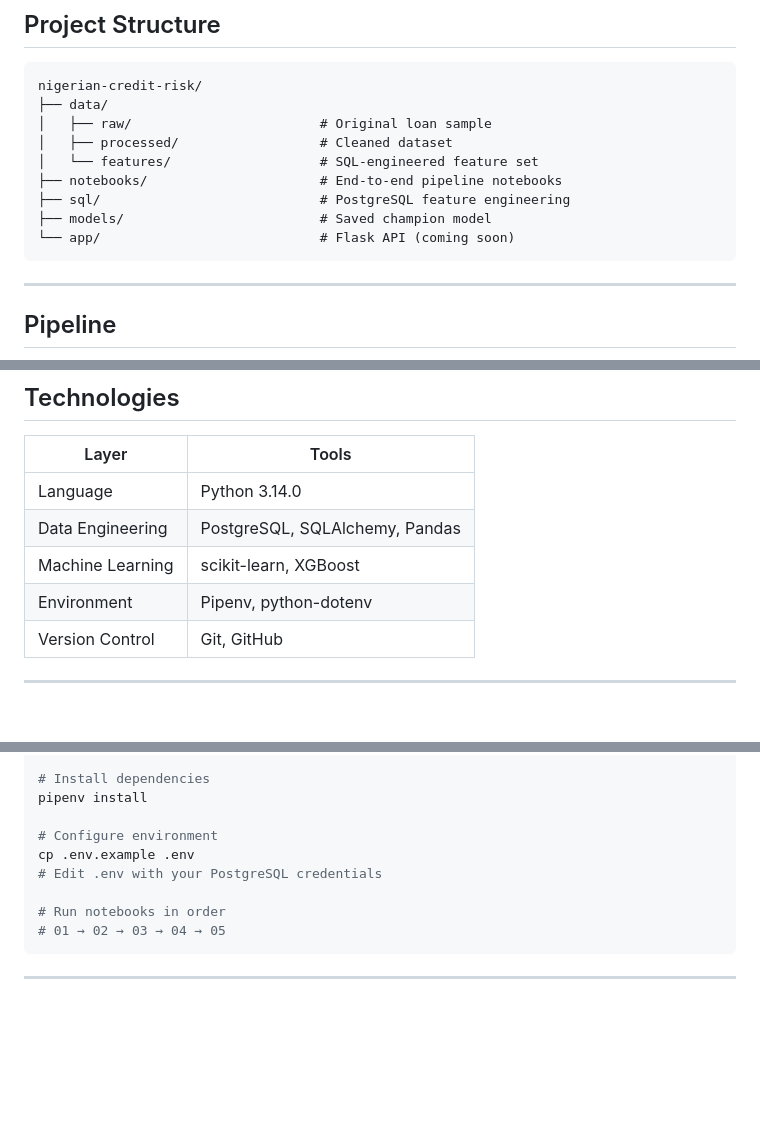
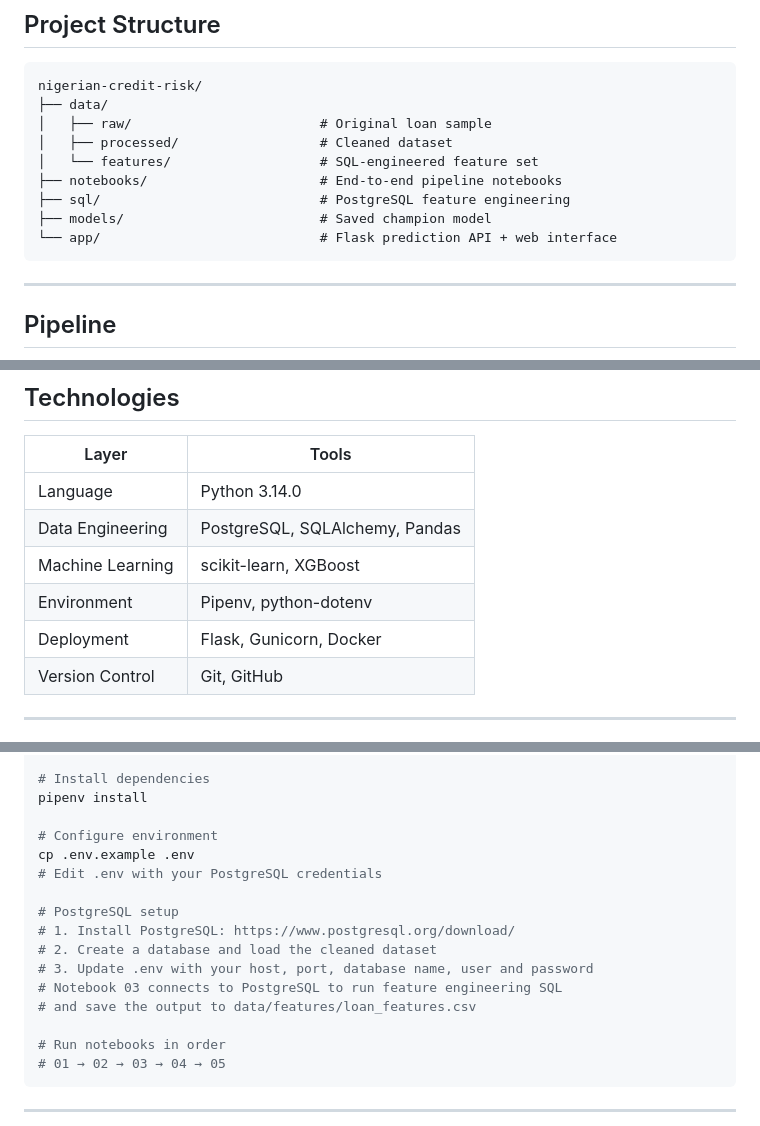
Before and after one commit to KingsleyElo/nigerian-credit-risk, a Markdown page: README.md, 3 parts joined by grey strips. Drawn GitHub-style; blank space fills up the shorter version.

Commit message:
added PostgreSQL setup instructions to README

````diff
--- a/README.md
+++ b/README.md
@@ -49,7 +49,7 @@ nigerian-credit-risk/
 ├── notebooks/                      # End-to-end pipeline notebooks
 ├── sql/                            # PostgreSQL feature engineering
 ├── models/                         # Saved champion model
-└── app/                            # Flask API (coming soon)
+└── app/                            # Flask prediction API + web interface
 ```
 
 ---
@@ -112,6 +112,7 @@ Features engineered in SQL to simulate a **Nigerian fintech feature store**:
 | Data Engineering | PostgreSQL, SQLAlchemy, Pandas |
 | Machine Learning | scikit-learn, XGBoost |
 | Environment | Pipenv, python-dotenv |
+| Deployment | Flask, Gunicorn, Docker |
 | Version Control | Git, GitHub |
 
 ---
@@ -128,6 +129,13 @@ pipenv install
 # Configure environment
 cp .env.example .env
 # Edit .env with your PostgreSQL credentials
+
+# PostgreSQL setup
+# 1. Install PostgreSQL: https://www.postgresql.org/download/
+# 2. Create a database and load the cleaned dataset
+# 3. Update .env with your host, port, database name, user and password
+# Notebook 03 connects to PostgreSQL to run feature engineering SQL
+# and save the output to data/features/loan_features.csv
 
 # Run notebooks in order
 # 01 → 02 → 03 → 04 → 05
````
